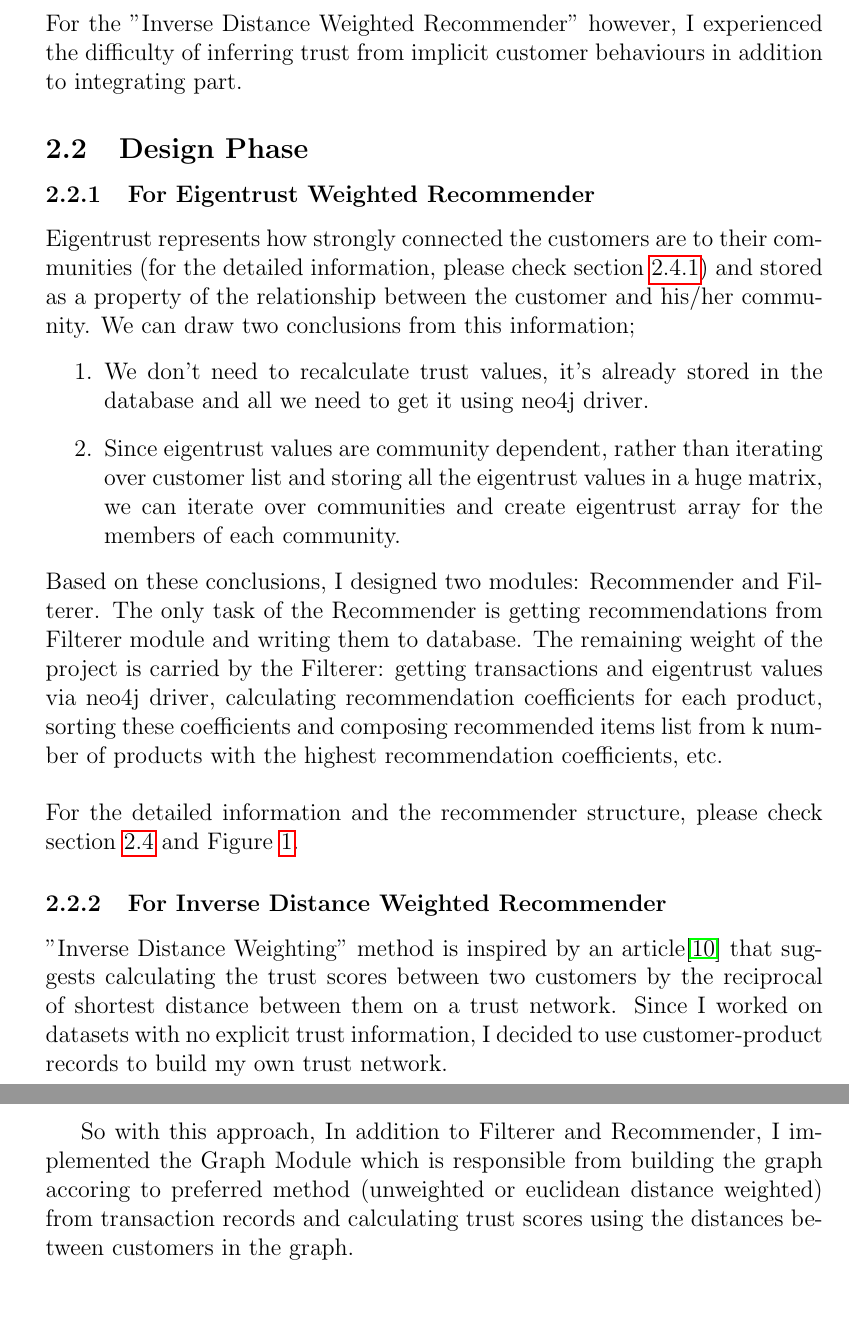
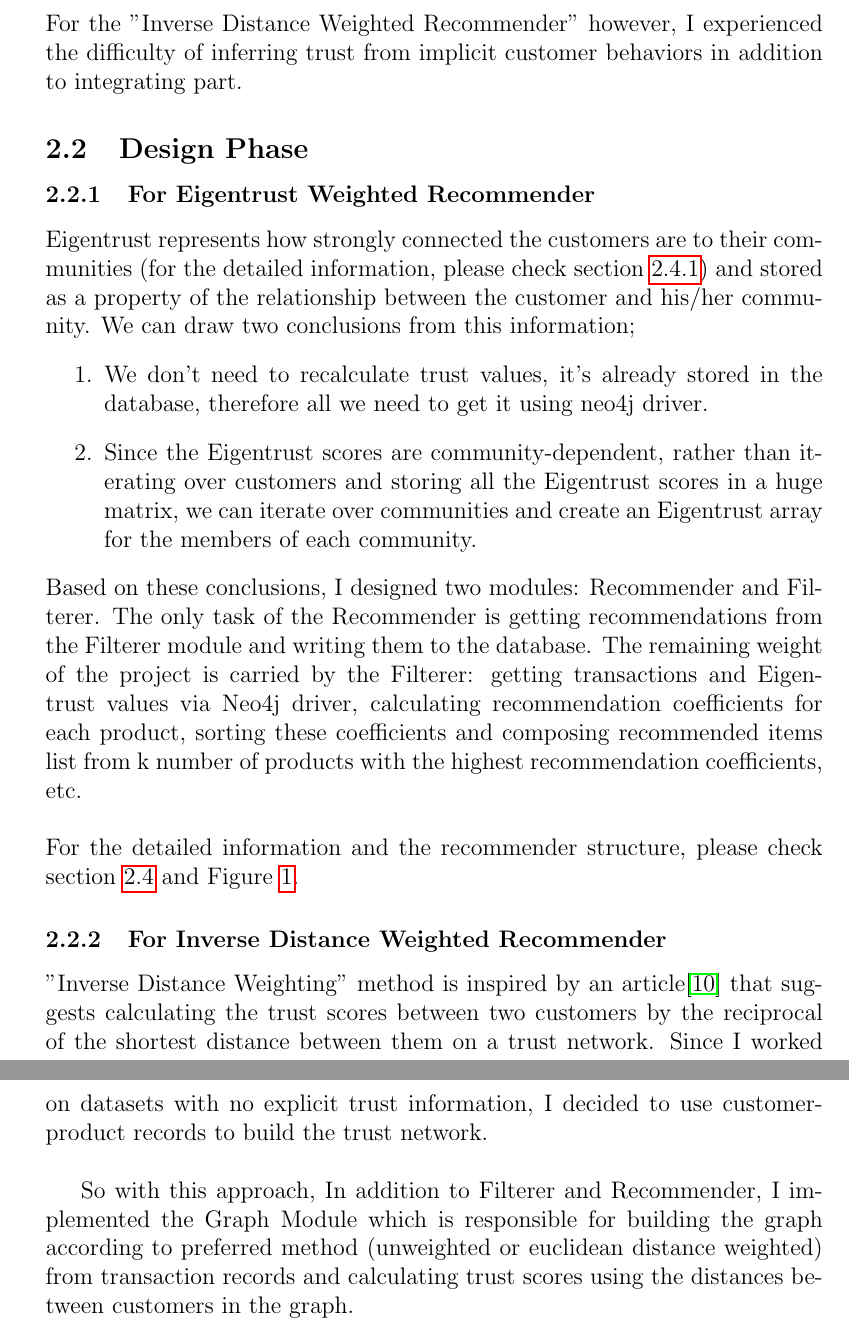
Before and after one commit to oonat/internship-report, a LaTeX document (Report.tex, which reads Chapters/3_Analysis_Phase.tex, Chapters/4_Design_Phase.tex): two parts of pages 6 and 7 of 22, joined at a grey line, cut so that both start at the same text, the shorter picture padded with empty space. Compiled offline with pdfLaTeX.

Commit message:
Correct grammatical mistakes in the analysis and design phase

```diff
--- a/Chapters/3_Analysis_Phase.tex
+++ b/Chapters/3_Analysis_Phase.tex
@@ -1,3 +1,3 @@
-The definition and calculation of trust may differ in many sources and researches. For instance, \cite{Eigentrust} approaches the issue from the probabilistic side and calculates trust through successful and unsuccessful transactions while trust calculation method in \cite{papagelis_article} is based on "Pearson Correlation Similarity" between users. In addition to given examples, there are also recommenders\cite{massa_article} which use trust scores explicitly given by users to make recommendations. \\ \\
-In our case, although dataset provided by Stockmount doesn't contain explicit trust information given by customers as in \cite{massa_article}, In addition to transaction records in dataset, I was able to use "Community Detection" and "Eigentrust Calculation" modules provided by TACoRec\cite{Tacorec}. The challenging part was finding a way to integrate "Eigentrust scores" to recommendation process. \\ \\
-For the "Inverse Distance Weighted Recommender" however, I experienced the difficulty of inferring trust from implicit customer behaviours in addition to integrating part.
+The definition and calculation of trust may differ in many sources and researches. For instance, \cite{Eigentrust} approaches the issue from the probabilistic side and calculates trust through successful and unsuccessful transactions while the trust calculation method in \cite{papagelis_article} is based on "Pearson Correlation Similarity" between users. In addition to given examples, there are also recommenders\cite{massa_article} which use trust scores explicitly given by users to make recommendations. \\ \\
+In our case, although the dataset provided by Stockmount doesn't contain explicit trust information given by customers as in \cite{massa_article}, In addition to transaction records in the dataset, I was able to use "Community Detection" and "Eigentrust Calculation" modules provided by TACoRec\cite{Tacorec}. The challenging part was finding a way to integrate "Eigentrust scores" to the recommendation process. \\ \\
+For the "Inverse Distance Weighted Recommender" however, I experienced the difficulty of inferring trust from implicit customer behaviors in addition to integrating part.
--- a/Chapters/4_Design_Phase.tex
+++ b/Chapters/4_Design_Phase.tex
@@ -1,14 +1,14 @@
 \subsubsection{For Eigentrust Weighted Recommender}
 Eigentrust represents how strongly connected the customers are to their communities (for the detailed information, please check section \ref{about_eigentrust}) and stored as a property of the relationship between the customer and his/her community. We can draw two conclusions from this information;
 \begin{enumerate}
-	\item We don't need to recalculate trust values, it's already stored in the database and all we need to get it using neo4j driver.
-	\item Since eigentrust values are community dependent, rather than iterating over customer list and storing all the eigentrust values in a huge matrix, we can iterate over communities and create eigentrust array for the members of each community.
+	\item We don't need to recalculate trust values, it's already stored in the database, therefore all we need to get it using neo4j driver.
+	\item Since the Eigentrust scores are community-dependent, rather than iterating over customers and storing all the Eigentrust scores in a huge matrix, we can iterate over communities and create an Eigentrust array for the members of each community.
 \end{enumerate}
-Based on these conclusions, I designed two modules: Recommender and Filterer. The only task of the Recommender is getting recommendations from Filterer module and writing them to database.  The remaining weight of the project is carried by the Filterer: getting transactions and eigentrust values via neo4j driver, calculating recommendation coefficients for each product, sorting these coefficients and composing recommended items list from k number of products with the highest recommendation coefficients, etc. \\ \\
+Based on these conclusions, I designed two modules: Recommender and Filterer. The only task of the Recommender is getting recommendations from the Filterer module and writing them to the database.  The remaining weight of the project is carried by the Filterer: getting transactions and Eigentrust values via Neo4j driver, calculating recommendation coefficients for each product, sorting these coefficients and composing recommended items list from k number of products with the highest recommendation coefficients, etc. \\ \\
 For the detailed information and the recommender structure, please check section \ref{eigentrust_section} and Figure \ref{fig:eigentrust_structure}.
 \subsubsection{For Inverse Distance Weighted Recommender}
-"Inverse Distance Weighting" method is inspired by an article\cite{inverse_article} that suggests calculating the trust scores between two customers by the reciprocal of shortest distance between them on a trust network. Since I worked on datasets with no explicit trust information, I decided to use customer-product records to build my own trust network. \\
+"Inverse Distance Weighting" method is inspired by an article\cite{inverse_article} that suggests calculating the trust scores between two customers by the reciprocal of the shortest distance between them on a trust network. Since I worked on datasets with no explicit trust information, I decided to use customer-product records to build the trust network. \\
 
-So with this approach, In addition to Filterer and Recommender, I implemented the Graph Module which is responsible from building the graph accoring to preferred method (unweighted or euclidean distance weighted) from transaction records and calculating trust scores using the distances between customers in the graph. \\
+So with this approach, In addition to Filterer and Recommender, I implemented the Graph Module which is responsible for building the graph according to preferred method (unweighted or euclidean distance weighted) from transaction records and calculating trust scores using the distances between customers in the graph. \\
 
 For the detailed information and the recommender structure, please check section \ref{inverse_section} and Figure \ref{fig:inverse_structure}.
```
Also changed, not shown: Report.pdf, 2 other files.
